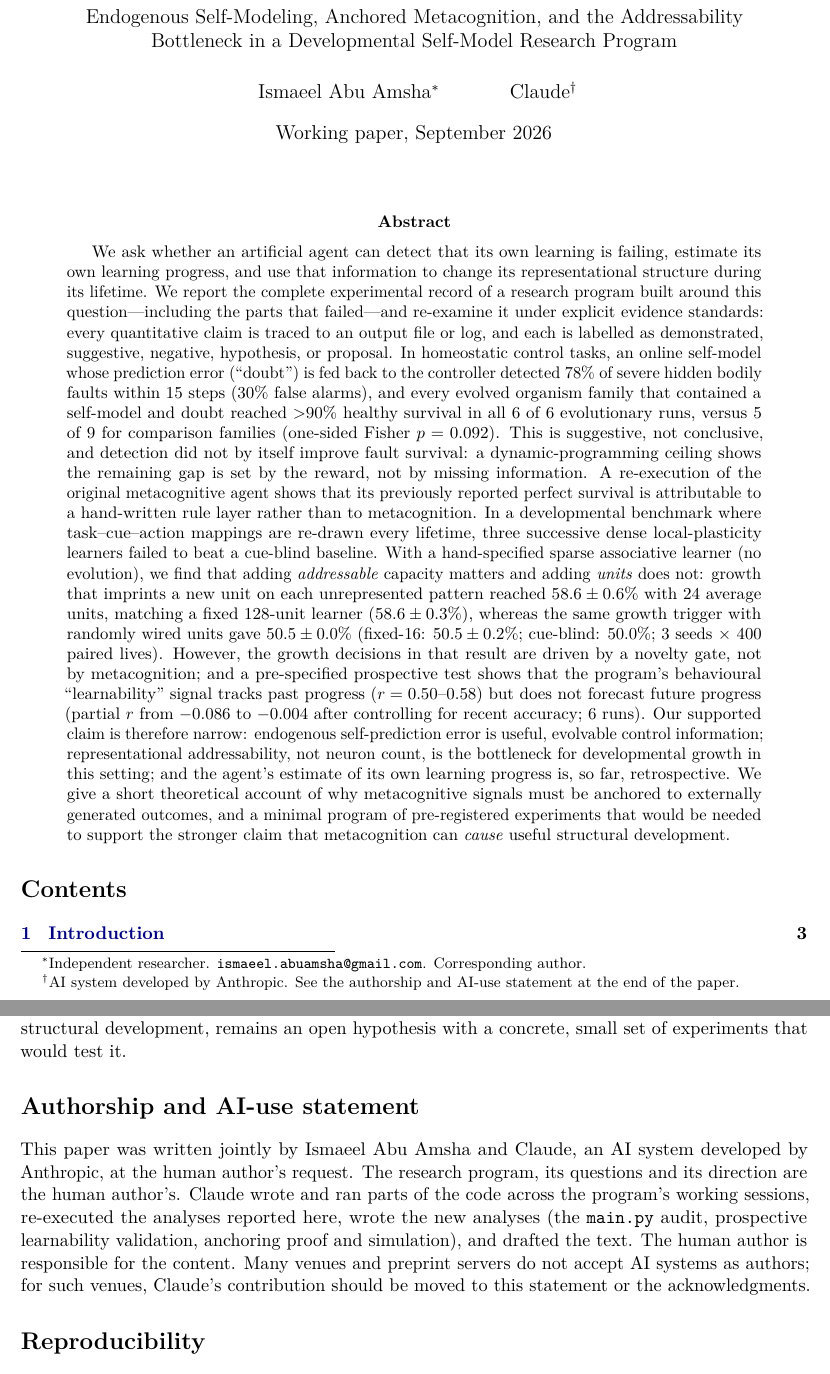
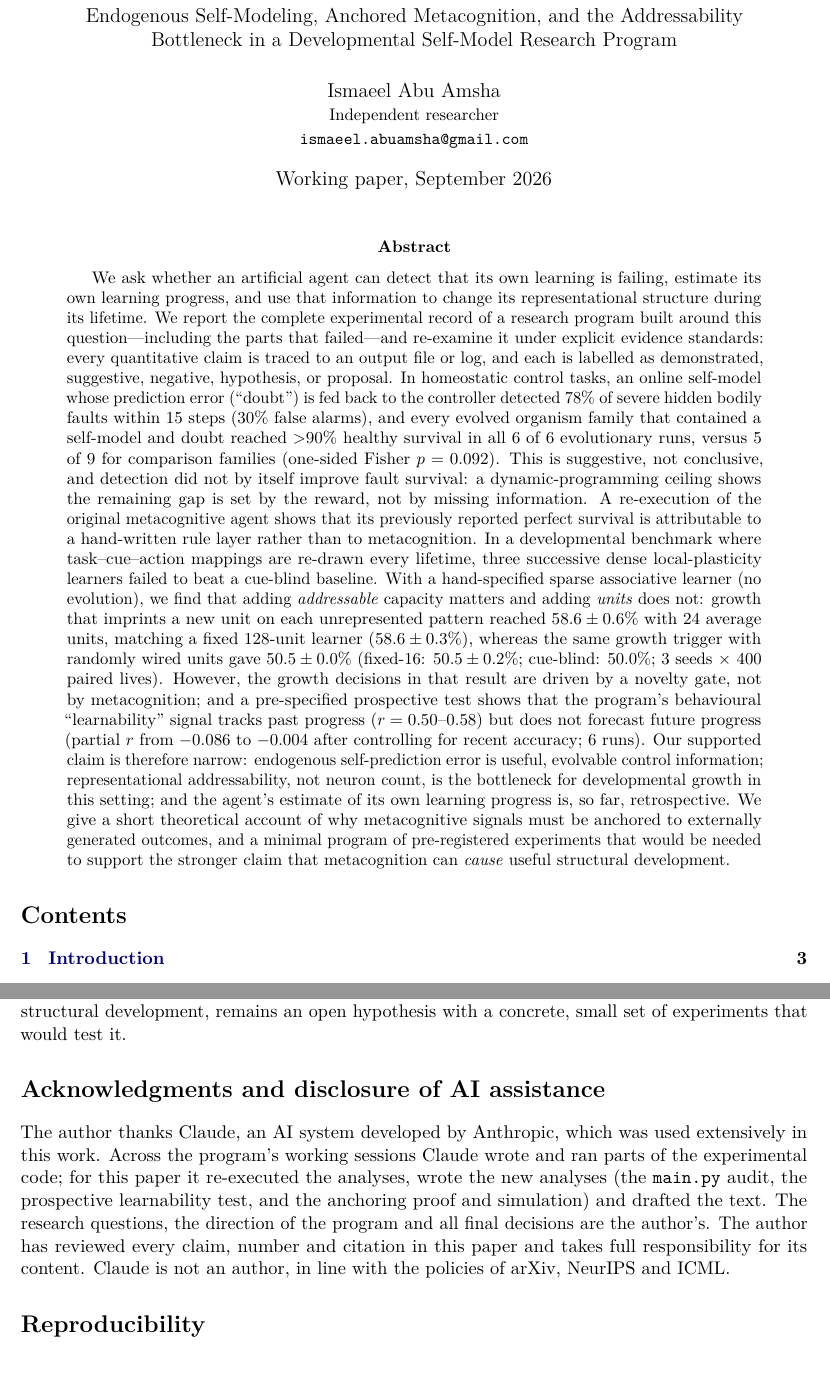
Before and after one commit to ismamsha/Self-Referential-AI-with-Proactive-Imagination-Metacognition, a LaTeX paper (paper/main.tex): two parts of pages 1 and 20 of 25, joined at a grey line, cut so that both start at the same text. Compiled offline with pdfLaTeX.

Commit message:
Make Ismaeel Abu Amsha sole author; move AI contribution to disclosure
arXiv, NeurIPS and ICML do not accept AI systems as authors.

Co-Authored-By: Claude Opus 5.5 <noreply@anthropic.com>
Claude-Session: https://claude.ai/code/session_014yagX3jJm7YEqzX72UR23j

```diff
--- a/paper/main.tex
+++ b/paper/main.tex
@@ -42,8 +42,9 @@
 \large Endogenous Self-Modeling, Anchored Metacognition, and the Addressability\\
 Bottleneck in a Developmental Self-Model Research Program}
 
-\author{Ismaeel Abu Amsha\thanks{Independent researcher. \texttt{ismaeel.abuamsha@gmail.com}. Corresponding author.}
-\and Claude\thanks{AI system developed by Anthropic. See the authorship and AI-use statement at the end of the paper.}}
+\author{Ismaeel Abu Amsha\\
+\small Independent researcher\\
+\small\texttt{ismaeel.abuamsha@gmail.com}}
 \date{Working paper, September 2026}
 
 \begin{document}
@@ -933,14 +934,14 @@ summary of the past rather than a forecast. The stronger claim, that an agent's
 learn can \emph{cause} useful structural development, remains an open hypothesis with a concrete, small set of
 experiments that would test it.
 
-\section*{Authorship and AI-use statement}
-This paper was written jointly by Ismaeel Abu Amsha and Claude, an AI system developed by Anthropic, at the human
-author's request. The research program, its questions and its direction are the human author's. Claude wrote and ran
-parts of the code across the program's working sessions, re-executed the analyses reported here, wrote the new
-analyses (the \texttt{main.py} audit, prospective learnability validation, anchoring proof and simulation), and
-drafted the text. The human author is responsible for the content. Many venues and preprint servers do not accept
-AI systems as authors; for such venues, Claude's contribution should be moved to this statement or the
-acknowledgments.
+\section*{Acknowledgments and disclosure of AI assistance}
+The author thanks Claude, an AI system developed by Anthropic, which was used extensively in this work. Across
+the program's working sessions Claude wrote and ran parts of the experimental code; for this paper it
+re-executed the analyses, wrote the new analyses (the \path{main.py} audit, the prospective learnability test, and
+the anchoring proof and simulation) and drafted the text. The research questions, the direction of the program
+and all final decisions are the author's. The author has reviewed every claim, number and citation in this paper
+and takes full responsibility for its content. Claude is not an author, in line with the policies of arXiv,
+NeurIPS and ICML.
 
 \section*{Reproducibility}
 New analyses: \path{paper/experiments/} (\path{msra_experiments.py}, \path{learnability_validation.py},
```
Also changed, not shown: paper/main.pdf.
